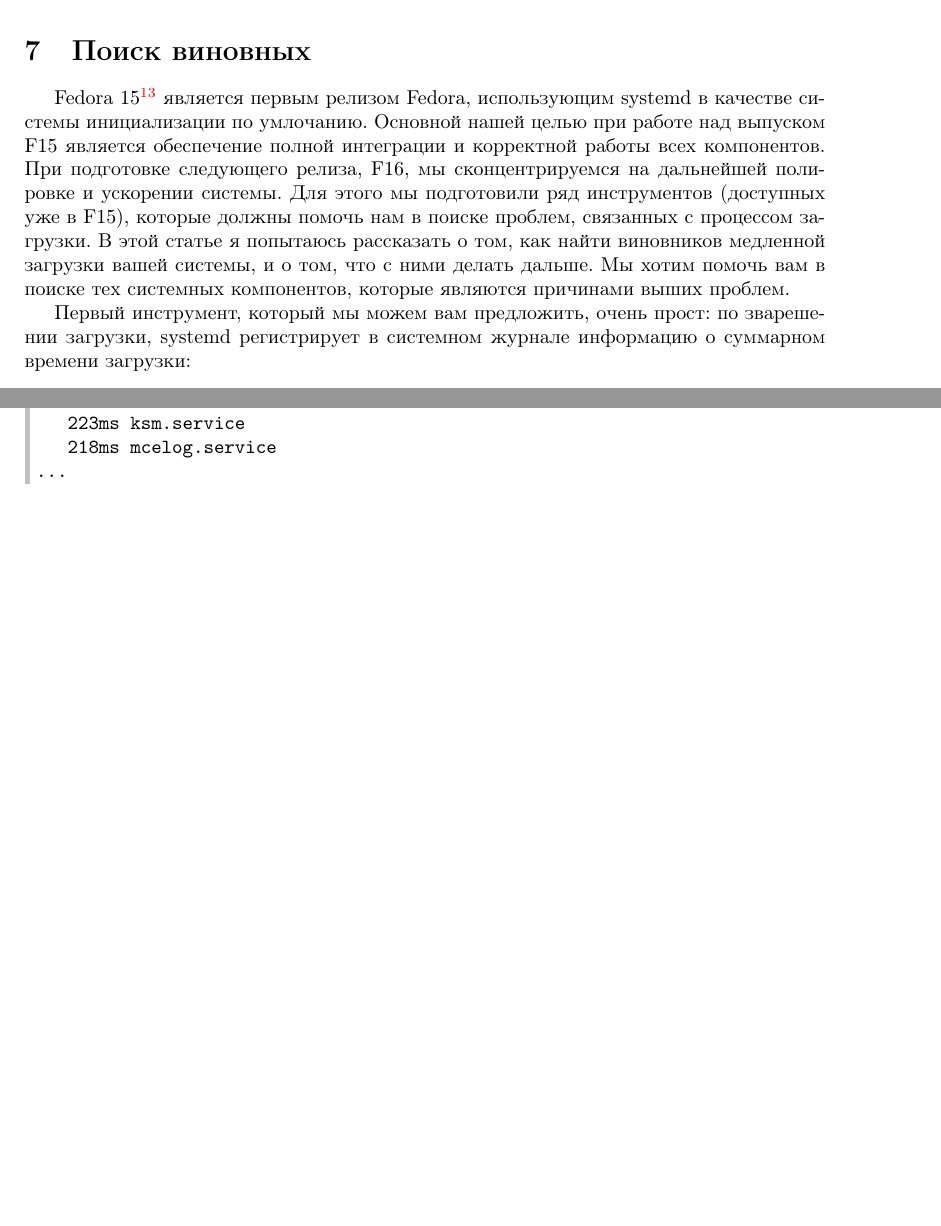
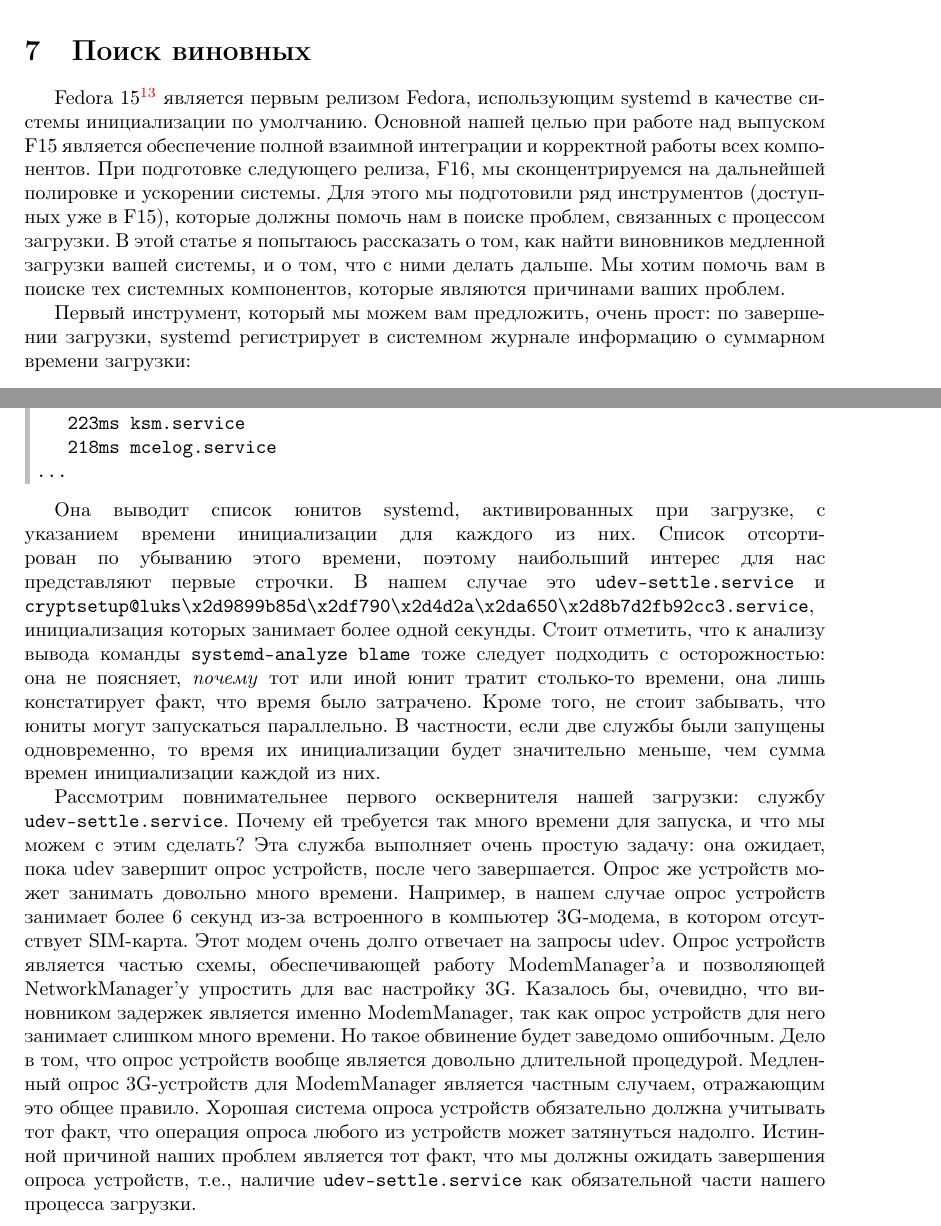
Before and after one commit to nnz1024/s4a, a LaTeX document (s4a.tex): two parts of pages 29 and 30 of 30, joined at a grey line, cut so that both start at the same text, the shorter picture padded with empty space. Compiled offline with pdfLaTeX.

Commit message:
Version v5.1 (2011-05-14 18:48) [AUTO]

```diff
--- a/s4a.tex
+++ b/s4a.tex
@@ -1392,17 +1392,17 @@
 
 Fedora~15\footnote{Также известный как величайший в истории релиз свободной ОС}
 является первым релизом Fedora, использующим systemd в качестве системы
-инициализации по умлочанию. Основной нашей целью при работе над выпуском F15
-является обеспечение полной интеграции и корректной работы всех компонентов. При
-подготовке следующего релиза, F16, мы сконцентрируемся на дальнейшей полировке и
-ускорении системы. Для этого мы подготовили ряд инструментов (доступных уже в
-F15), которые должны помочь нам в поиске проблем, связанных с процессом
-загрузки. В этой статье я попытаюсь рассказать о том, как найти виновников
-медленной загрузки вашей системы, и о том, что с ними делать дальше. Мы хотим
-помочь вам в поиске тех системных компонентов, которые являются причинами выших
-проблем.
+инициализации по умолчанию. Основной нашей целью при работе над выпуском F15
+является обеспечение полной взаимной интеграции и корректной работы всех
+компонентов. При подготовке следующего релиза, F16, мы сконцентрируемся на
+дальнейшей полировке и ускорении системы. Для этого мы подготовили ряд
+инструментов (доступных уже в F15), которые должны помочь нам в поиске проблем,
+связанных с процессом загрузки. В этой статье я попытаюсь рассказать о том, как
+найти виновников медленной загрузки вашей системы, и о том, что с ними делать
+дальше. Мы хотим помочь вам в поиске тех системных компонентов, которые являются
+причинами ваших проблем.
 
-Первый инструмент, который мы можем вам предложить, очень прост: по зварешении
+Первый инструмент, который мы можем вам предложить, очень прост: по завершении
 загрузки, systemd регистрирует в системном журнале информацию о суммарном
 времени загрузки:
 \begin{Verbatim}
@@ -1458,6 +1458,38 @@
 ...
 \end{Verbatim}
 
+Она выводит список юнитов systemd, активированных при загрузке, с указанием
+времени инициализации для каждого из них. Список отсортирован по убыванию этого
+времени, поэтому наибольший интерес для нас представляют первые строчки. В нашем
+случае это +udev-settle.service+ и
++cryptsetup@luks\x2d9899b85d\x2df790\x2d4d2a\x2da650\x2d8b7d2fb92cc3.service+,
+инициализация которых занимает более одной секунды. Стоит отметить, что к
+анализу вывода команды +systemd-analyze blame+ тоже следует подходить с
+осторожностью: она не~поясняет, \emph{почему} тот или иной юнит тратит
+столько-то времени, она лишь констатирует факт, что время было затрачено. Кроме
+того, не~стоит забывать, что юниты могут запускаться параллельно. В частности,
+если две службы были запущены одновременно, то время их инициализации будет
+значительно меньше, чем сумма времен инициализации каждой из них.
+
+Рассмотрим повнимательнее первого осквернителя нашей загрузки: службу
++udev-settle.service+. Почему ей требуется так много времени для запуска, и что
+мы можем с этим сделать? Эта служба выполняет очень простую задачу: она ожидает,
+пока udev завершит опрос устройств, после чего завершается. Опрос же устройств
+может занимать довольно много времени. Например, в нашем случае опрос устройств
+занимает более 6~секунд из-за встроенного в компьютер 3G-модема, в котором
+отсутствует SIM-карта. Этот модем очень долго отвечает на запросы udev. Опрос
+устройств является частью схемы, обеспечивающей работу ModemManager'а и
+позволяющей NetworkManager'у упростить для вас настройку 3G. Казалось бы,
+очевидно, что виновником задержек является именно ModemManager, так как опрос
+устройств для него занимает слишком много времени. Но такое обвинение будет
+заведомо ошибочным. Дело в том, что опрос устройств вообще является довольно
+длительной процедурой. Медленный опрос 3G-устройств для ModemManager является
+частным случаем, отражающим это общее правило. Хорошая система опроса устройств
+обязательно должна учитывать тот факт, что операция опроса любого из устройств
+может затянуться надолго. Истинной причиной наших проблем является тот факт,
+что мы должны ожидать завершения опроса устройств, т.е., наличие
++udev-settle.service+ как обязательной части нашего процесса загрузки.
+
 \end{document}
 
 vim:ft=tex:tw=80:spell:spelllang=ru
```
